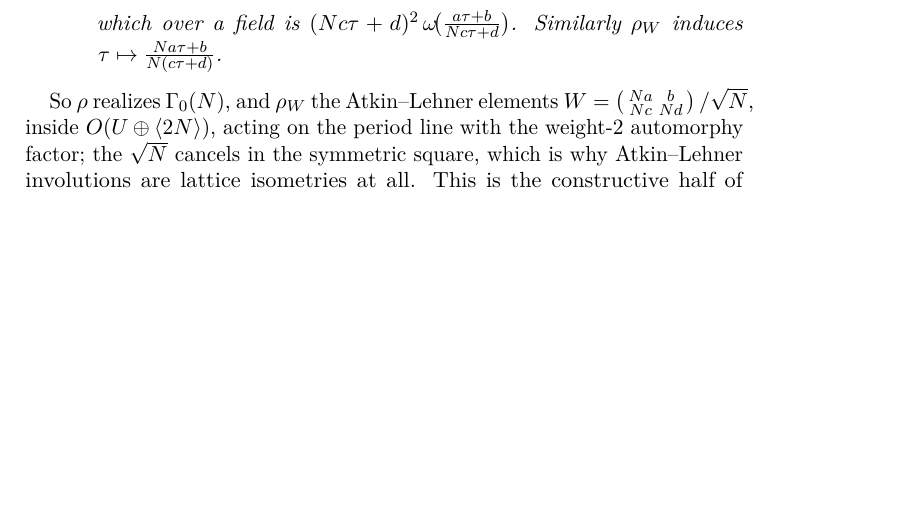
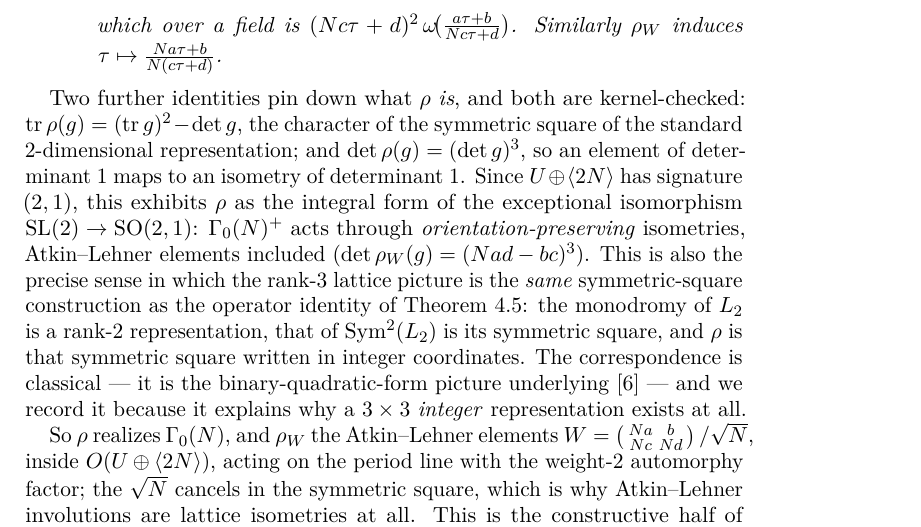
Before and after one commit to xaviercallens/SocrateAI-DualScaleTopologicalUniverseModel-LeanProposal, a LaTeX paper (paper/main.tex, which reads paper/sections/08-dolgachev-doran.tex): part of page 31 of 45, cut so that both start at the same text, the shorter picture padded with empty space. Compiled offline with pdfLaTeX.

Commit message:
rho is the symmetric square, and lands in SO(2,1): det and trace identities
Kernel-checks the structural reading of Agora/Geometry/ModularAction.lean:

  rho_trace : tr rho(g) = (tr g)^2 - det g
              -- the character of Sym^2 of the standard 2-dim representation
  rho_det   : det rho(g) = (det g)^3
  rho_mem_SO: det g = 1  =>  det rho(g) = 1 AND rho(g) is an isometry
  rhoAL_det : det rho_W(g) = (N a d - b c)^3

Since U+<2N> has signature (2,1) (MnLattice.sigTN_eq), this exhibits rho as the
INTEGRAL form of the exceptional isomorphism SL(2) -> SO(2,1): the whole of
Gamma_0(N)+, Atkin-Lehner and Fricke included, acts by ORIENTATION-PRESERVING
isometries, not merely by isometries.

It is also the precise sense in which the rank-3 lattice picture is the SAME
symmetric-square construction as L3 = P2 . Sym^2(L2): the monodromy of L2 is
rank 2, that of Sym^2(L2) is its symmetric square, and rho is that symmetric
square in integer coordinates. NOTE the two Sym^2's are related through the
monodromy representation and NOT by definition -- one is a symmetric square of a
differential operator, the other of a group representation. The relation is
structural, and it supplies no physical coupling (VISION 1.3).

Classical: this is the binary-quadratic-form picture underlying Dolgachev 1996.
Recorded because it explains why a 3x3 INTEGER representation exists at all.

Paper 45 pp, 0 LaTeX errors, 0 undefined refs: paragraph added to 8.7.
Gates: 3723 jobs / 0 errors / 0 sorry; statement lock OK (441 in 34 files);
axiom_audit 282 audited, the same 3 on the two registered axioms.

Co-Authored-By: Claude Opus 5 (1M context) <noreply@anthropic.com>

```diff
--- a/paper/sections/08-dolgachev-doran.tex
+++ b/paper/sections/08-dolgachev-doran.tex
@@ -341,6 +341,23 @@ Then:
 \end{enumerate}
 \end{proposition}
 
+Two further identities pin down what $\rho$ \emph{is}, and both are
+kernel-checked: $\operatorname{tr}\rho(g) = (\operatorname{tr}g)^2-\det g$, the
+character of the symmetric square of the standard $2$-dimensional
+representation; and $\det\rho(g) = (\det g)^3$, so an element of determinant $1$
+maps to an isometry of determinant $1$. Since $\U\oplus\lat{2N}$ has signature
+$(2,1)$, this exhibits $\rho$ as the integral form of the exceptional
+isomorphism $\mathrm{SL}(2)\to\mathrm{SO}(2,1)$: $\Gamma_0(N)^{+}$ acts through
+\emph{orientation-preserving} isometries, Atkin--Lehner elements included
+($\det\rho_W(g)=(Nad-bc)^3$). This is also the precise sense in which the rank-3
+lattice picture is the \emph{same} symmetric-square construction as the operator
+identity of Theorem~\ref{thm:sym2-template}: the monodromy of $\Ltwo$ is a
+rank-2 representation, that of $\Symtwo(\Ltwo)$ is its symmetric square, and
+$\rho$ is that symmetric square written in integer coordinates. The
+correspondence is classical --- it is the binary-quadratic-form picture
+underlying \cite{Dolgachev1996} --- and we record it because it explains why a
+$3\times3$ \emph{integer} representation exists at all.
+
 So $\rho$ realizes $\Gamma_0(N)$, and $\rho_W$ the Atkin--Lehner elements
 $W=\left(\begin{smallmatrix}Na&b\\Nc&Nd\end{smallmatrix}\right)/\sqrt N$, inside
 $O(\U\oplus\lat{2N})$, acting on the period line with the weight-2 automorphy
```
Also changed, not shown: paper/main.pdf, 2 other files.
